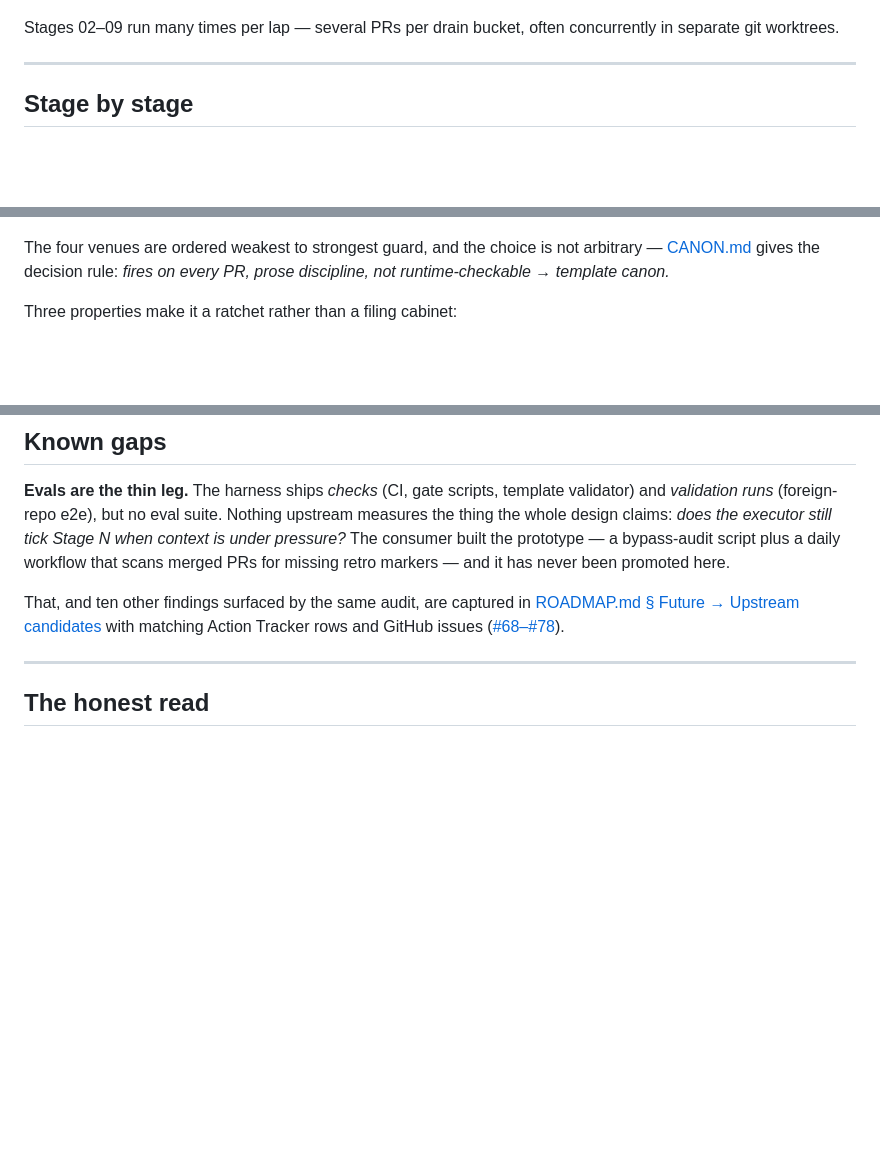
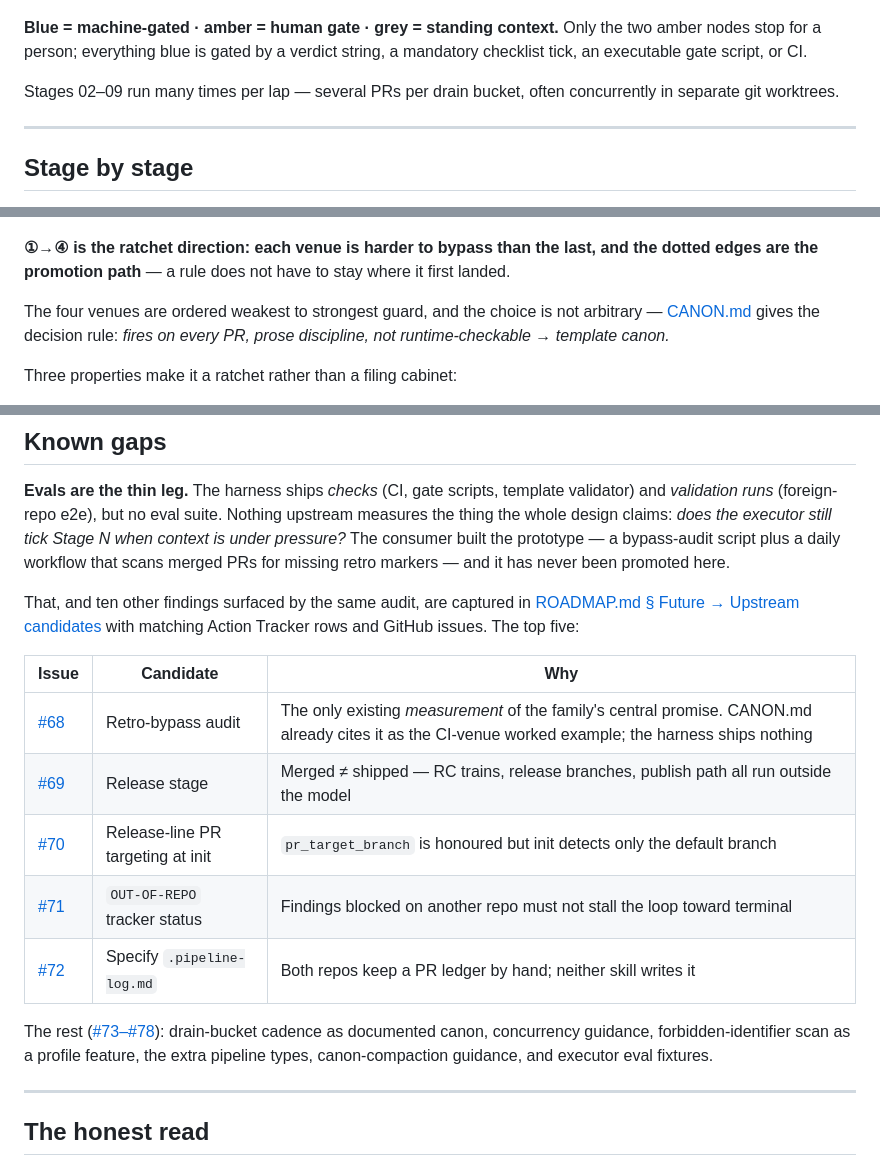
Before and after one commit to johnrtipton/pipeline-skills, a Markdown page: docs/lifecycle-model.md, 3 parts joined by grey strips. Rendered like a GitHub page; blank space fills up the shorter version.

````diff
--- a/docs/lifecycle-model.md
+++ b/docs/lifecycle-model.md
@@ -50,4 +59,8 @@ flowchart TD
 ```
+
+**Blue = machine-gated · amber = human gate · grey = standing context.** Only the
+two amber nodes stop for a person; everything blue is gated by a verdict string,
+a mandatory checklist tick, an executable gate script, or CI.
 
 Stages 02–09 run many times per lap — several PRs per drain bucket, often
 concurrently in separate git worktrees.
@@ -211,4 +242,8 @@ flowchart LR
 ```
+
+**①→④ is the ratchet direction: each venue is harder to bypass than the last,
+and the dotted edges are the promotion path** — a rule does not have to stay
+where it first landed.
 
 The four venues are ordered weakest to strongest guard, and the choice is not
 arbitrary — [CANON.md](../CANON.md) gives the decision rule: *fires on every PR,
@@ -302,8 +337,20 @@ for missing retro markers — and it has never been promoted here.
 
 That, and ten other findings surfaced by the same audit, are captured in
 [ROADMAP.md § Future → Upstream candidates](../ROADMAP.md) with matching Action
-Tracker rows and GitHub issues
-([#68–#78](https://github.com/johnrtipton/pipeline-skills/issues?q=is%3Aissue+label%3Atech-debt)).
+Tracker rows and GitHub issues. The top five:
+
+| Issue | Candidate | Why |
+|-------|-----------|-----|
+| [#68](https://github.com/johnrtipton/pipeline-skills/issues/68) | Retro-bypass audit | The only existing *measurement* of the family's central promise. CANON.md already cites it as the CI-venue worked example; the harness ships nothing |
+| [#69](https://github.com/johnrtipton/pipeline-skills/issues/69) | Release stage | Merged ≠ shipped — RC trains, release branches, publish path all run outside the model |
+| [#70](https://github.com/johnrtipton/pipeline-skills/issues/70) | Release-line PR targeting at init | `pr_target_branch` is honoured but init detects only the default branch |
+| [#71](https://github.com/johnrtipton/pipeline-skills/issues/71) | `OUT-OF-REPO` tracker status | Findings blocked on another repo must not stall the loop toward terminal |
+| [#72](https://github.com/johnrtipton/pipeline-skills/issues/72) | Specify `.pipeline-log.md` | Both repos keep a PR ledger by hand; neither skill writes it |
+
+The rest ([#73–#78](https://github.com/johnrtipton/pipeline-skills/issues?q=is%3Aissue+label%3Atech-debt)):
+drain-bucket cadence as documented canon, concurrency guidance, forbidden-identifier
+scan as a profile feature, the extra pipeline types, canon-compaction guidance, and
+executor eval fixtures.
 
 ---
 
````
Also changed, not shown: other parts of docs/lifecycle-model.md (+33 -6 lines).
